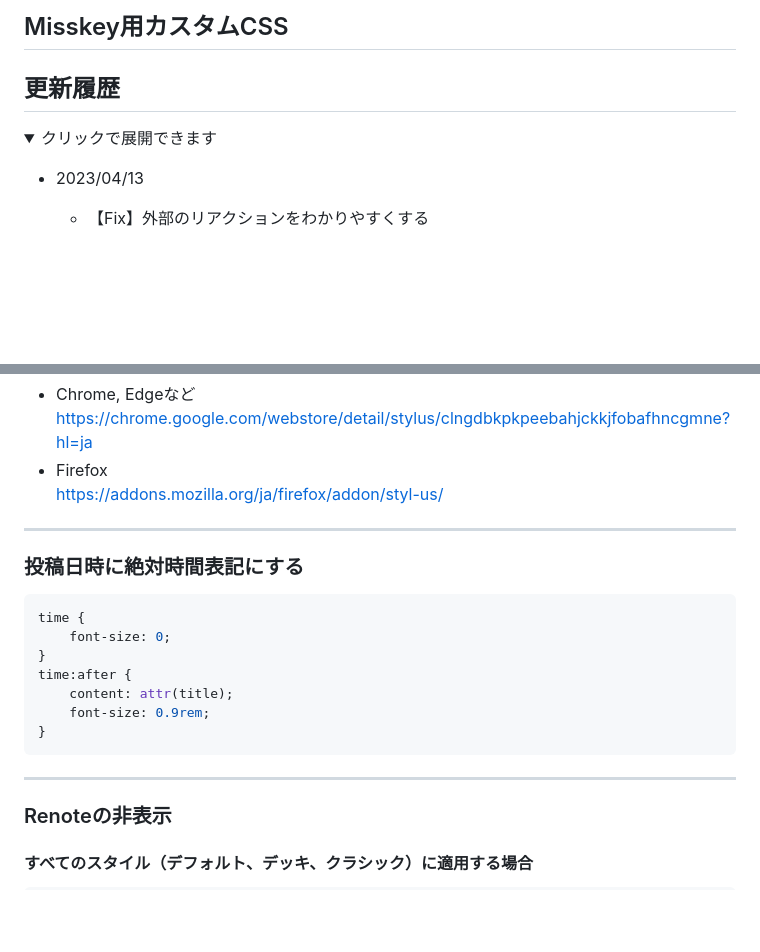
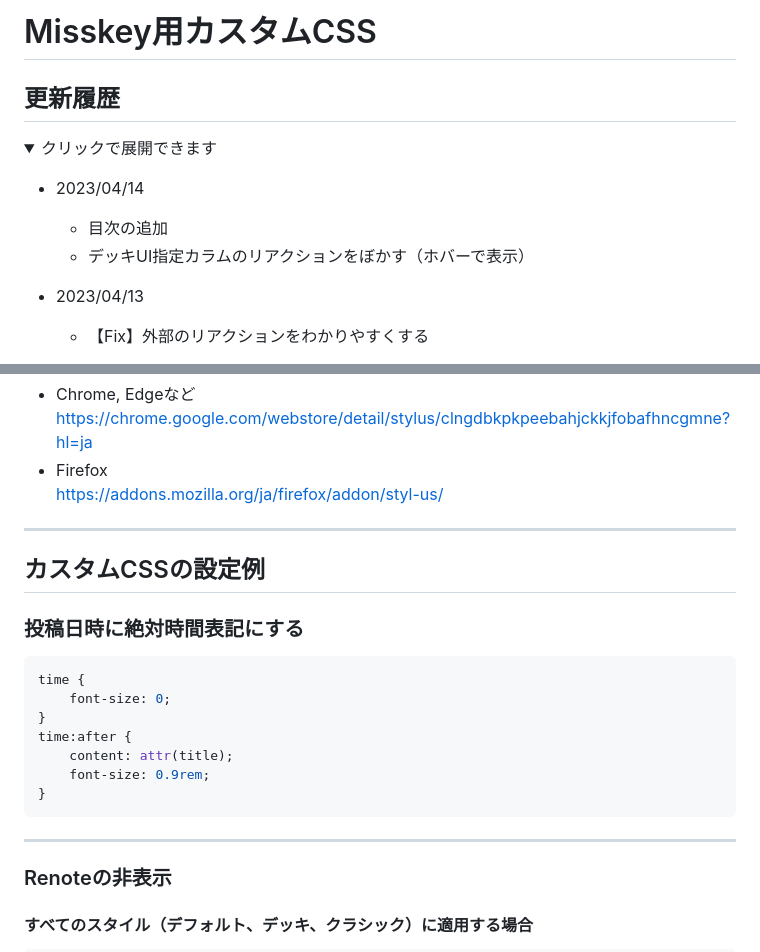
Before and after one commit to kanade/misskey-css, a Markdown page: README.md, 2 parts joined by grey strips. GitHub-like rendering; folded sections open; blank space fills up the shorter version.

````diff
--- a/README.md
+++ b/README.md
@@ -1,8 +1,11 @@
-## Misskey用カスタムCSS
+# Misskey用カスタムCSS
 
 ## 更新履歴
 <details><summary>クリックで展開できます</summary><div>
 
+- 2023/04/14
+  - 目次の追加
+  - デッキUI指定カラムのリアクションをぼかす（ホバーで表示）
 - 2023/04/13
   - 【Fix】外部のリアクションをわかりやすくする
 - 2023/04/12
@@ -117,6 +175,8 @@ https://addons.mozilla.org/ja/firefox/addon/styl-us/
 
 ---
 
+## カスタムCSSの設定例
+
 ### 投稿日時に絶対時間表記にする
 ```css
 time {
@@ -129,6 +189,7 @@ time:after {
 ```
 
 ---
+
 ### Renoteの非表示
 #### すべてのスタイル（デフォルト、デッキ、クラシック）に適用する場合
 ```css
````
Also changed, not shown: other parts of README.md (+100 -1 lines), assets/img/20230414-153813.jpg (added).
